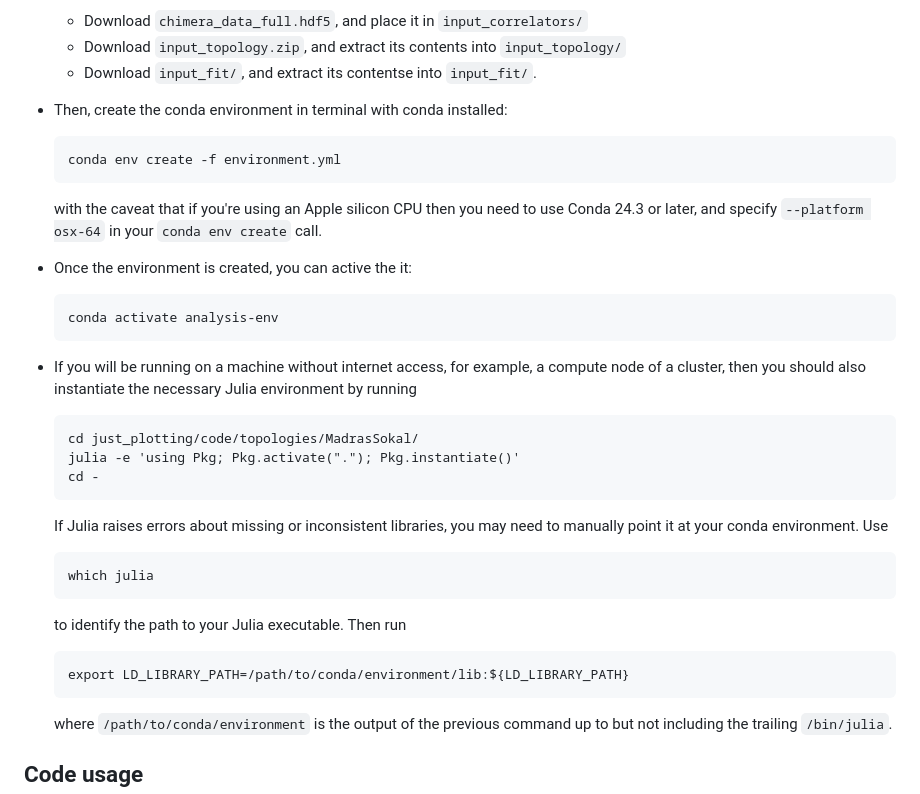
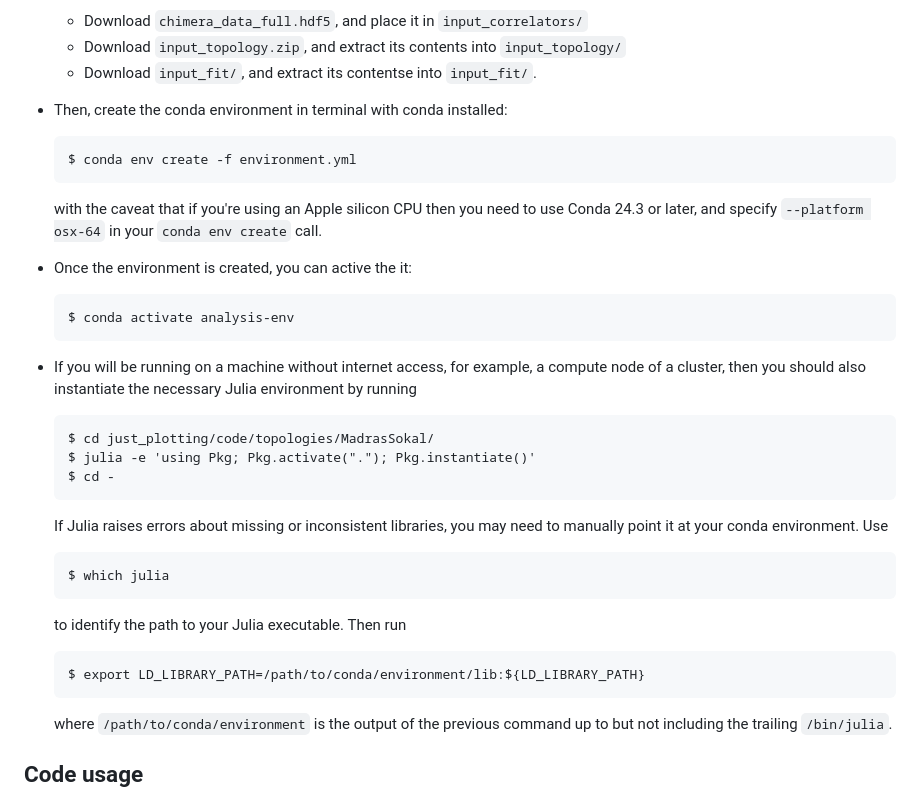
Before and after one commit to nickforce989/spectral_density_spectroscopy_2024, a Markdown page: README.md, the part around the change. Drawn GitHub-style.

Commit message:
switch code blocks in readme to fenced blocks and enable syntax highlighting

````diff
--- a/README.md
+++ b/README.md
@@ -24,7 +24,9 @@ Maurizio Piai, Davide Vadacchino.
 
 * Then, create the conda environment in terminal with conda installed:
 
-      conda env create -f environment.yml
+  ```shellsession
+  $ conda env create -f environment.yml
+  ```
 
   with the caveat that if you're using an Apple silicon CPU then you need to use Conda 24.3 or later, and specify ```--platform osx-64```
   in your ```conda env create``` call.
@@ -32,27 +34,35 @@ Maurizio Piai, Davide Vadacchino.
 
 * Once the environment is created, you can active the it:
 
-      conda activate analysis-env
+  ```shellsession
+  $ conda activate analysis-env
+  ```
 
 * If you will be running on a machine without internet access,
   for example, a compute node of a cluster,
   then you should also instantiate the necessary Julia environment
   by running
 
-      cd just_plotting/code/topologies/MadrasSokal/
-      julia -e 'using Pkg; Pkg.activate("."); Pkg.instantiate()'
-      cd -
+  ```shellsession
+  $ cd just_plotting/code/topologies/MadrasSokal/
+  $ julia -e 'using Pkg; Pkg.activate("."); Pkg.instantiate()'
+  $ cd -
+  ```
 
   If Julia raises errors about missing or inconsistent libraries,
   you may need to manually point it at your conda environment.
   Use
 
-      which julia
+  ```shellsession
+  $ which julia
+  ```
 
   to identify the path to your Julia executable.
   Then run
 
-      export LD_LIBRARY_PATH=/path/to/conda/environment/lib:${LD_LIBRARY_PATH}
+  ```shellsession
+  $ export LD_LIBRARY_PATH=/path/to/conda/environment/lib:${LD_LIBRARY_PATH}
+  ```
 
   where `/path/to/conda/environment` is the output of the previous command
   up to but not including the trailing `/bin/julia`.
````
